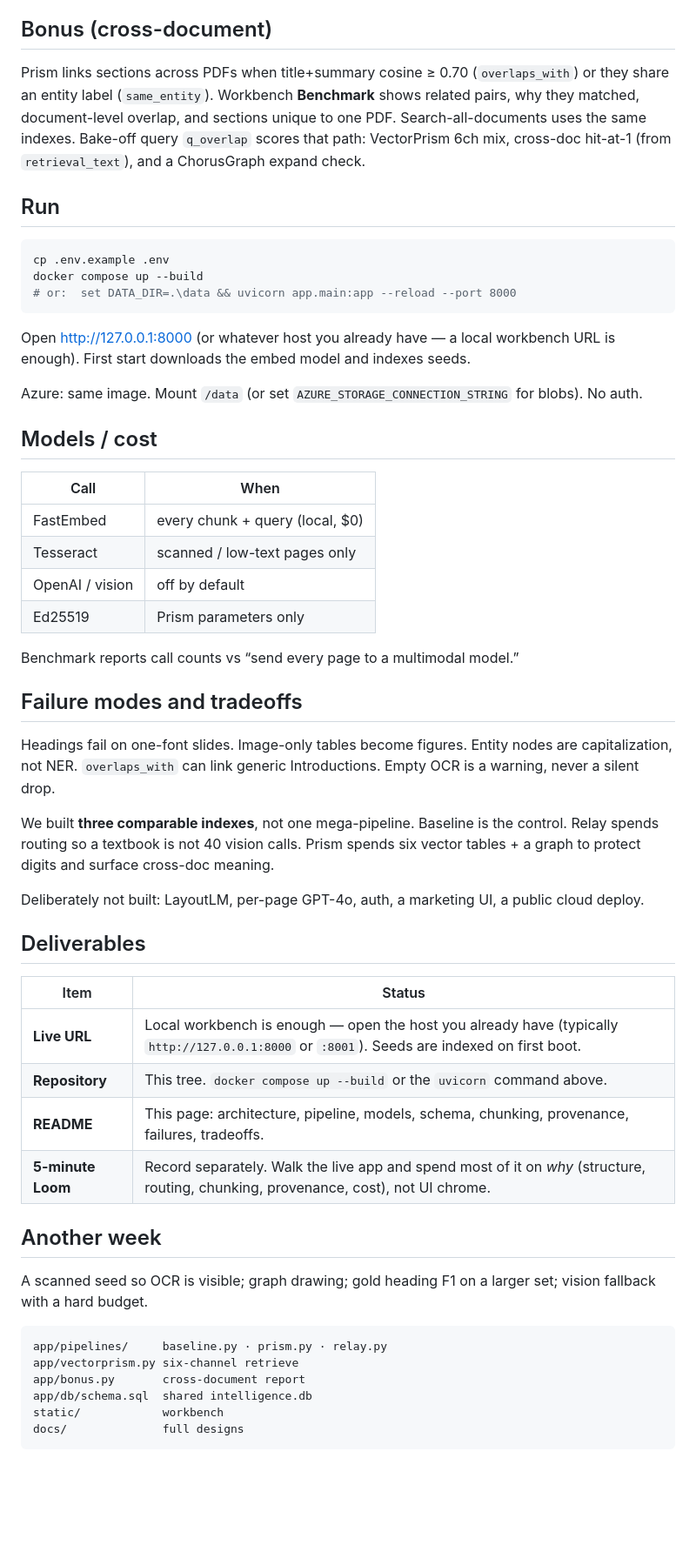
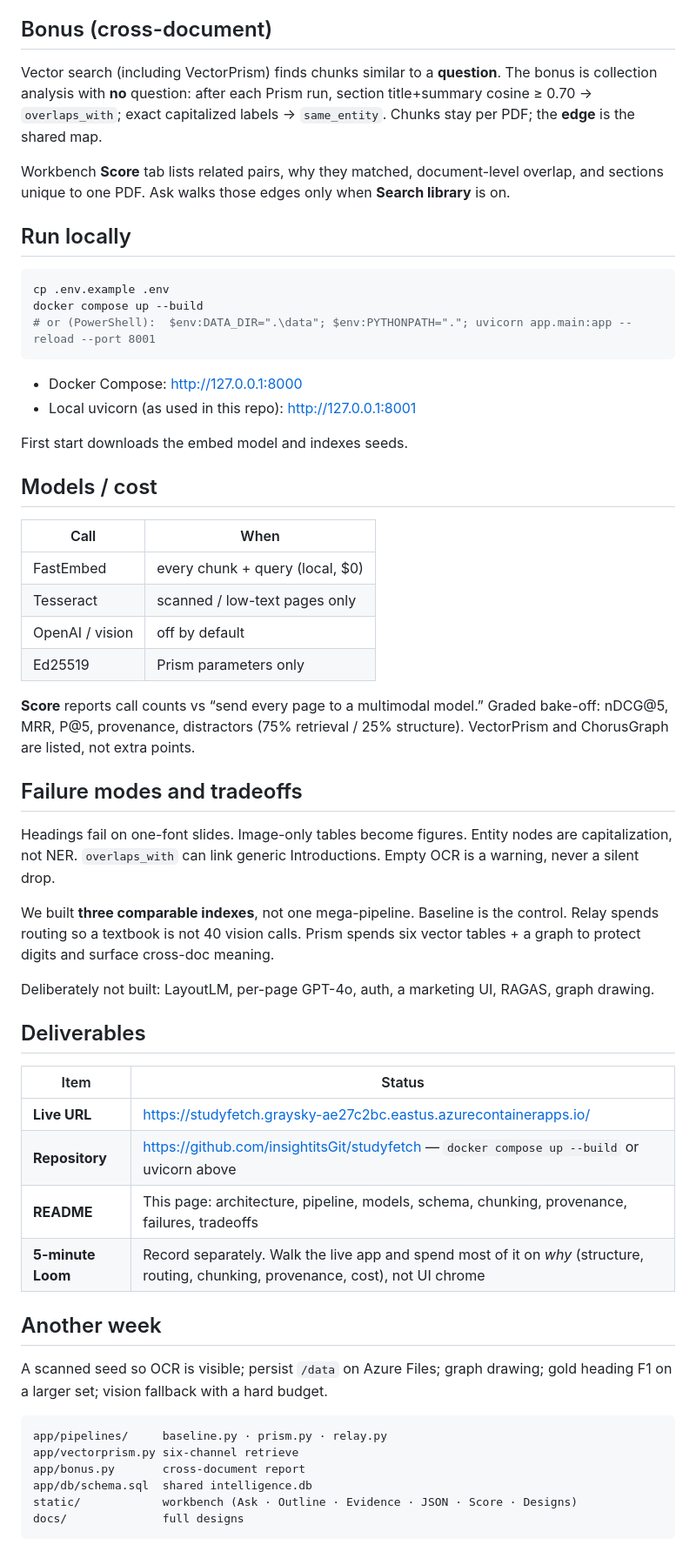
Before and after one commit to insightitsGit/studyfetch, a Markdown page: README.md, the part around one of its changes. Shown at 87% size. Drawn GitHub-style; blank space fills up the shorter version.

Commit message:
Update README.md to include live URL, clarify shared ingest process, and enhance local run instructions. Expand on pipeline descriptions and deliverables for better understanding.

````diff
--- a/README.md
+++ b/README.md
@@ -43,19 +46,22 @@ Downstream JSON is the contract: outline, chunks (`retrieval_text` + context), a
 
 ## Bonus (cross-document)
 
-Prism links sections across PDFs when title+summary cosine ≥ 0.70 (`overlaps_with`) or they share an entity label (`same_entity`). Workbench **Benchmark** shows related pairs, why they matched, document-level overlap, and sections unique to one PDF. Search-all-documents uses the same indexes. Bake-off query `q_overlap` scores that path: VectorPrism 6ch mix, cross-doc hit-at-1 (from `retrieval_text`), and a ChorusGraph expand check.
+Vector search (including VectorPrism) finds chunks similar to a **question**. The bonus is collection analysis with **no** question: after each Prism run, section title+summary cosine ≥ 0.70 → `overlaps_with`; exact capitalized labels → `same_entity`. Chunks stay per PDF; the **edge** is the shared map.
 
-## Run
+Workbench **Score** tab lists related pairs, why they matched, document-level overlap, and sections unique to one PDF. Ask walks those edges only when **Search library** is on.
+
+## Run locally
 
 ```bash
 cp .env.example .env
 docker compose up --build
-# or:  set DATA_DIR=.\data && uvicorn app.main:app --reload --port 8000
+# or (PowerShell):  $env:DATA_DIR=".\data"; $env:PYTHONPATH="."; uvicorn app.main:app --reload --port 8001
 ```
 
-Open http://127.0.0.1:8000 (or whatever host you already have — a local workbench URL is enough). First start downloads the embed model and indexes seeds.
+- Docker Compose: [http://127.0.0.1:8000](http://127.0.0.1:8000)
+- Local uvicorn (as used in this repo): [http://127.0.0.1:8001](http://127.0.0.1:8001)
 
-Azure: same image. Mount `/data` (or set `AZURE_STORAGE_CONNECTION_STRING` for blobs). No auth.
+First start downloads the embed model and indexes seeds.
 
 ## Models / cost
 
@@ -66,7 +72,7 @@ Azure: same image. Mount `/data` (or set `AZURE_STORAGE_CONNECTION_STRING` for b
 | OpenAI / vision | off by default |
 | Ed25519 | Prism parameters only |
 
-Benchmark reports call counts vs “send every page to a multimodal model.”
+**Score** reports call counts vs “send every page to a multimodal model.” Graded bake-off: nDCG@5, MRR, P@5, provenance, distractors (75% retrieval / 25% structure). VectorPrism and ChorusGraph are listed, not extra points.
 
 ## Failure modes and tradeoffs
 
@@ -74,26 +80,26 @@ Headings fail on one-font slides. Image-only tables become figures. Entity nodes
 
 We built **three comparable indexes**, not one mega-pipeline. Baseline is the control. Relay spends routing so a textbook is not 40 vision calls. Prism spends six vector tables + a graph to protect digits and surface cross-doc meaning.
 
-Deliberately not built: LayoutLM, per-page GPT-4o, auth, a marketing UI, a public cloud deploy.
+Deliberately not built: LayoutLM, per-page GPT-4o, auth, a marketing UI, RAGAS, graph drawing.
 
 ## Deliverables
 
 | Item | Status |
 |---|---|
-| **Live URL** | Local workbench is enough — open the host you already have (typically `http://127.0.0.1:8000` or `:8001`). Seeds are indexed on first boot. |
-| **Repository** | This tree. `docker compose up --build` or the `uvicorn` command above. |
-| **README** | This page: architecture, pipeline, models, schema, chunking, provenance, failures, tradeoffs. |
-| **5-minute Loom** | Record separately. Walk the live app and spend most of it on *why* (structure, routing, chunking, provenance, cost), not UI chrome. |
+| **Live URL** | [https://studyfetch.graysky-ae27c2bc.eastus.azurecontainerapps.io/](https://studyfetch.graysky-ae27c2bc.eastus.azurecontainerapps.io/) |
+| **Repository** | https://github.com/insightitsGit/studyfetch — `docker compose up --build` or uvicorn above |
+| **README** | This page: architecture, pipeline, models, schema, chunking, provenance, failures, tradeoffs |
+| **5-minute Loom** | Record separately. Walk the live app and spend most of it on *why* (structure, routing, chunking, provenance, cost), not UI chrome |
 
 ## Another week
 
-A scanned seed so OCR is visible; graph drawing; gold heading F1 on a larger set; vision fallback with a hard budget.
+A scanned seed so OCR is visible; persist `/data` on Azure Files; graph drawing; gold heading F1 on a larger set; vision fallback with a hard budget.
 
 ```
 app/pipelines/     baseline.py · prism.py · relay.py
 app/vectorprism.py six-channel retrieve
 app/bonus.py       cross-document report
 app/db/schema.sql  shared intelligence.db
-static/            workbench
+static/            workbench (Ask · Outline · Evidence · JSON · Score · Designs)
 docs/              full designs
 ```
````
Also changed, not shown: other parts of README.md (+6 -3 lines).
